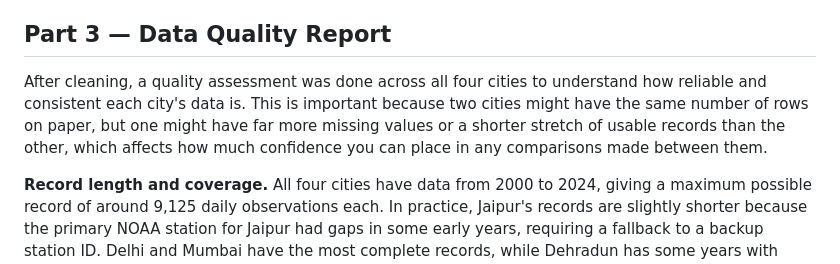
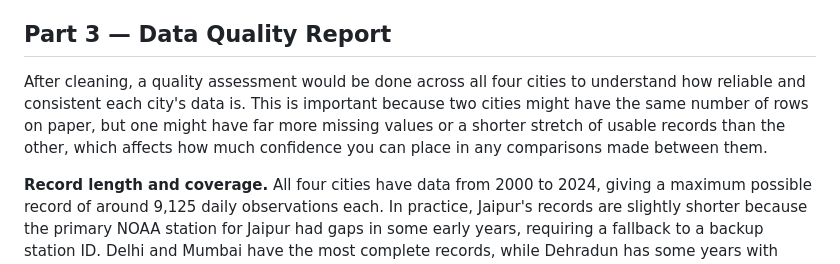
Before and after one commit to Sakshihire06/Weather_Analysis, a Markdown page: README.md, the part around the change. Rendered like a GitHub page.

```diff
--- a/README.md
+++ b/README.md
@@ -50,7 +50,7 @@ After all of this, each city ends up with roughly 8,900 to 9,125 clean rows. The
 
 ## Part 3 — Data Quality Report
 
-After cleaning, a quality assessment was done across all four cities to understand how reliable and consistent each city's data is. This is important because two cities might have the same number of rows on paper, but one might have far more missing values or a shorter stretch of usable records than the other, which affects how much confidence you can place in any comparisons made between them.
+After cleaning, a quality assessment would be done across all four cities to understand how reliable and consistent each city's data is. This is important because two cities might have the same number of rows on paper, but one might have far more missing values or a shorter stretch of usable records than the other, which affects how much confidence you can place in any comparisons made between them.
 
 **Record length and coverage.** All four cities have data from 2000 to 2024, giving a maximum possible record of around 9,125 daily observations each. In practice, Jaipur's records are slightly shorter because the primary NOAA station for Jaipur had gaps in some early years, requiring a fallback to a backup station ID. Delhi and Mumbai have the most complete records, while Dehradun has some years with noticeably fewer observations than expected, likely due to periods where the station was not reporting.
 
```
